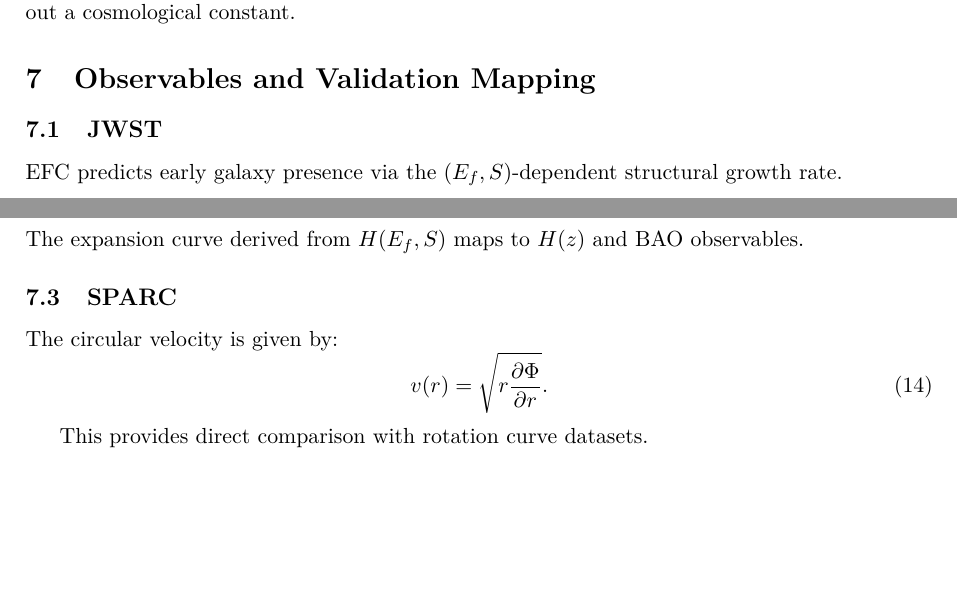
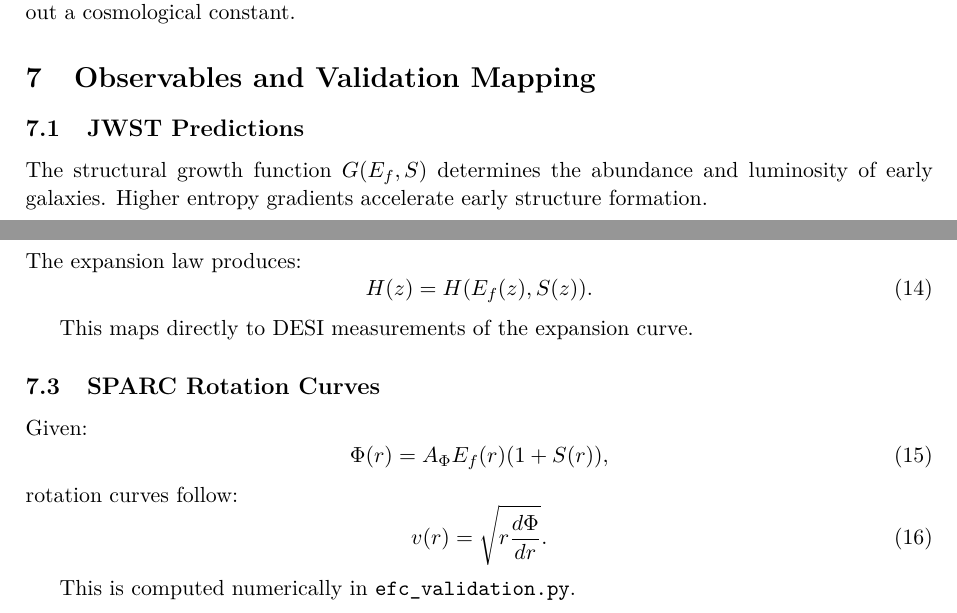
Before and after one commit to supertedai/energyflow-cosmology, a LaTeX paper (theory/formal/efc_formal_spec.tex, which reads theory/formal/observables.tex): two parts of pages 4 and 5 of 5, joined at a grey line, cut so that both start at the same text, the shorter picture padded with empty space. Compiled offline with pdfLaTeX.

Commit message:
Update observables.tex

```diff
--- a/theory/formal/observables.tex
+++ b/theory/formal/observables.tex
@@ -1,20 +1,29 @@
 \section{Observables and Validation Mapping}
 
-\subsection{JWST}
+\subsection{JWST Predictions}
 
-EFC predicts early galaxy presence via the
-$(E_f, S)$-dependent structural growth rate.
+The structural growth function $G(E_f,S)$ determines the abundance
+and luminosity of early galaxies.
+Higher entropy gradients accelerate early structure formation.
 
 \subsection{DESI / BAO}
 
-The expansion curve derived from $H(E_f,S)$ maps to
-$H(z)$ and BAO observables.
-
-\subsection{SPARC}
-
-The circular velocity is given by:
+The expansion law produces:
 \begin{equation}
-    v(r) = \sqrt{r \frac{\partial \Phi}{\partial r}}.
+    H(z) = H(E_f(z), S(z)).
 \end{equation}
 
-This provides direct comparison with rotation curve datasets.
+This maps directly to DESI measurements of the expansion curve.
+
+\subsection{SPARC Rotation Curves}
+
+Given:
+\begin{equation}
+    \Phi(r) = A_\Phi E_f(r)(1 + S(r)),
+\end{equation}
+rotation curves follow:
+\begin{equation}
+    v(r) = \sqrt{r \frac{d\Phi}{dr}}.
+\end{equation}
+
+This is computed numerically in \texttt{efc\_validation.py}.
```
